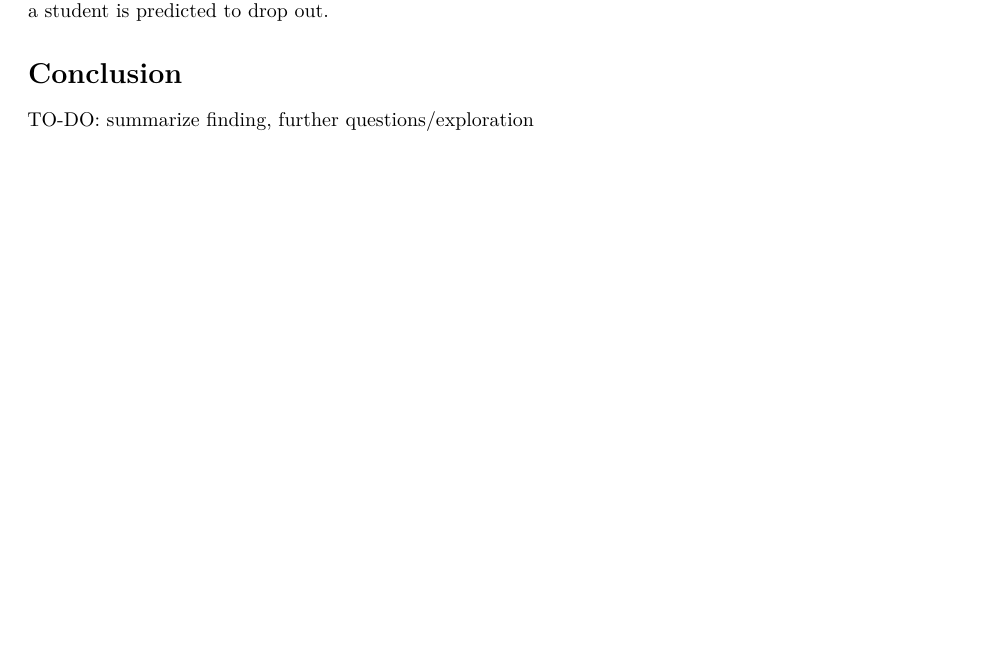
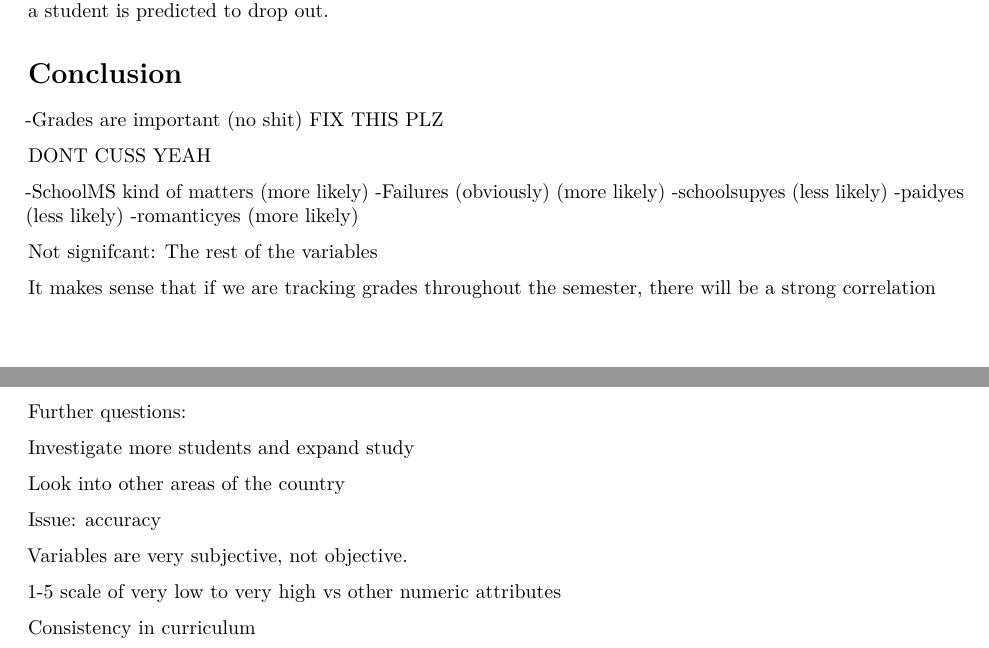
Before and after one commit to aklabjan/stat340, an R Markdown document (analysis.Rmd): part of page 7 of 7 before the commit and two parts of pages 7 and 8 of 8 after it, the two joined at a grey line, cut so that both start at the same text, the shorter picture padded with empty space. Rendered offline with R 4.5, knitr and Pandoc, then LaTeX, with nearby package versions.

Commit message:
Update analysis.Rmd
Added in some info to help with discussion

```diff
--- a/analysis.Rmd
+++ b/analysis.Rmd
@@ -241,5 +245,35 @@ In conclusion, based on our analysis, all students who dropped out had a first g
 
 
 # Conclusion
+-Grades are important (no shit) FIX THIS PLZ
 
-TO-DO: summarize finding, further questions/exploration
+DONT CUSS YEAH
+
+-SchoolMS kind of matters (more likely)
+-Failures (obviously) (more likely)
+-schoolsupyes (less likely)
+-paidyes (less likely)
+-romanticyes  (more likely)
+
+Not signifcant:
+The rest of the variables
+
+
+It makes sense that if we are tracking grades throughout the semester, there will be a strong correlation
+
+
+
+
+Further questions:
+
+Investigate more students and expand study
+
+Look into other areas of the country
+
+Issue: accuracy
+
+Variables are very subjective, not objective.
+
+1-5 scale of very low to very high vs other numeric attributes
+
+Consistency in curriculum
```
Also changed, not shown: analysis.Rmd (4 more changed lines).
